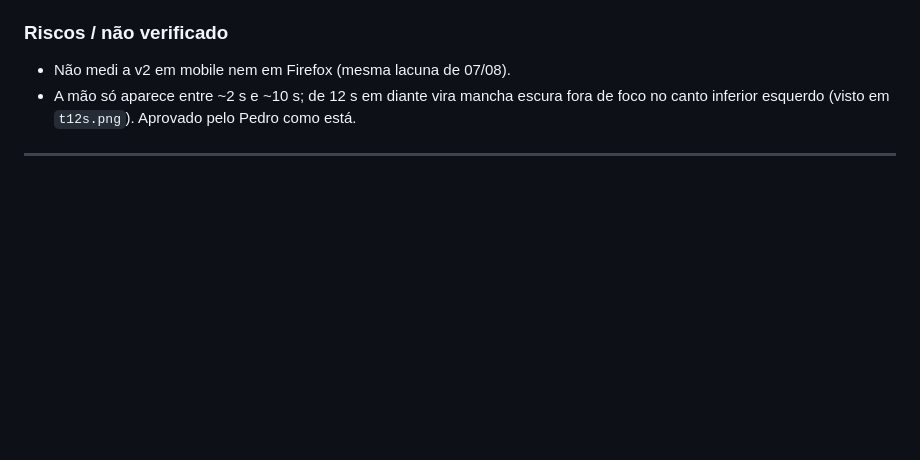
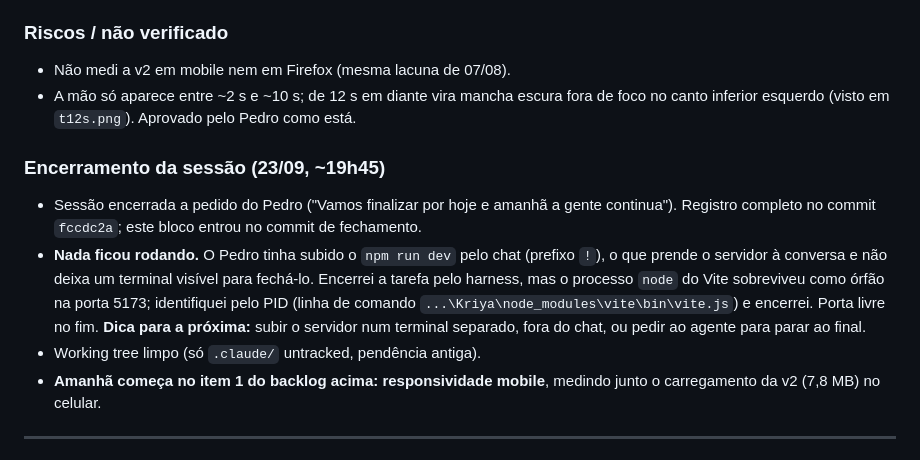
Before and after one commit to pedroribeiro2706/kriya, a Markdown page: HANDOFF.md, the part around the change. Rendered like a GitHub page; blank space fills up the shorter version.

```diff
--- a/HANDOFF.md
+++ b/HANDOFF.md
@@ -53,6 +53,13 @@ Documento de passagem de contexto entre sessões. Escrito pelo agente que fez a
 
 - Não medi a v2 em mobile nem em Firefox (mesma lacuna de 07/08).
 - A mão só aparece entre ~2 s e ~10 s; de 12 s em diante vira mancha escura fora de foco no canto inferior esquerdo (visto em `t12s.png`). Aprovado pelo Pedro como está.
+
+### Encerramento da sessão (23/09, ~19h45)
+
+- Sessão encerrada a pedido do Pedro ("Vamos finalizar por hoje e amanhã a gente continua"). Registro completo no commit `fccdc2a`; este bloco entrou no commit de fechamento.
+- **Nada ficou rodando.** O Pedro tinha subido o `npm run dev` pelo chat (prefixo `!`), o que prende o servidor à conversa e não deixa um terminal visível para fechá-lo. Encerrei a tarefa pelo harness, mas o processo `node` do Vite sobreviveu como órfão na porta 5173; identifiquei pelo PID (linha de comando `...\Kriya\node_modules\vite\bin\vite.js`) e encerrei. Porta livre no fim. **Dica para a próxima:** subir o servidor num terminal separado, fora do chat, ou pedir ao agente para parar ao final.
+- Working tree limpo (só `.claude/` untracked, pendência antiga).
+- **Amanhã começa no item 1 do backlog acima: responsividade mobile**, medindo junto o carregamento da v2 (7,8 MB) no celular.
 
 ---
 
```
Also changed, not shown: MEMORY.md (+2 -2 lines).
